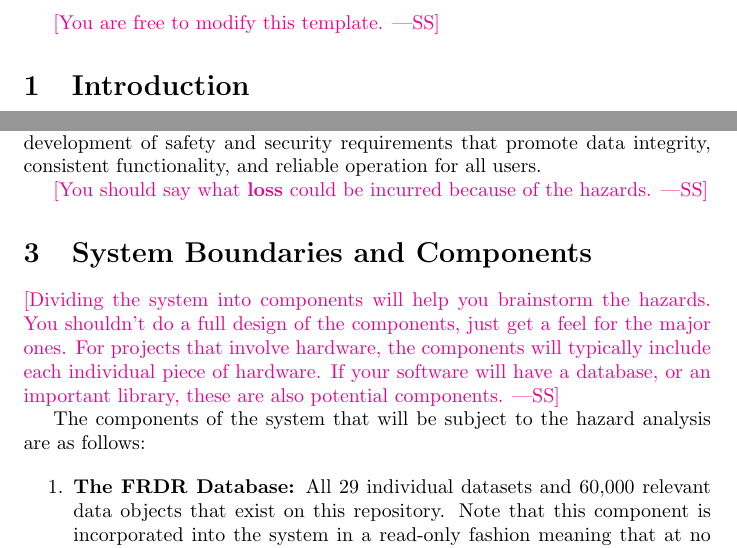
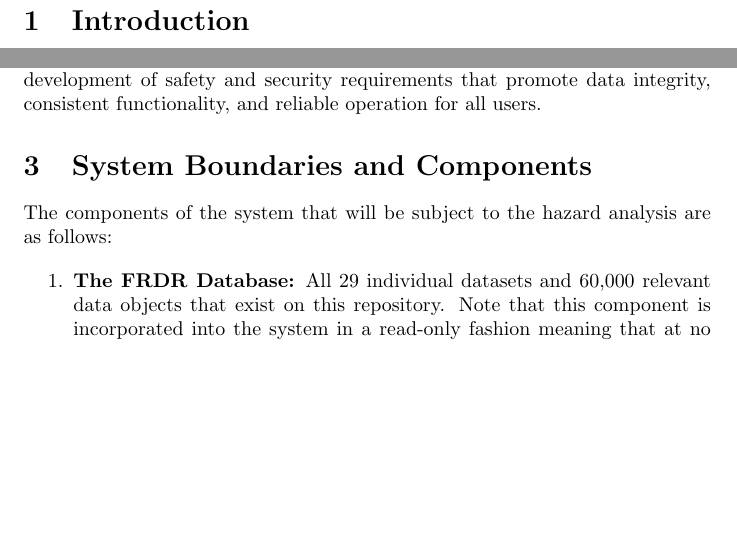
Before and after one commit to NathanPerry11/OCD-Rat-Infrastructure, a LaTeX document (docs/HazardAnalysis/HazardAnalysis.tex): two parts of page 4 of 15 before the commit and two parts of page 4 of 14 after it, joined at a grey line, cut at the place of the change, the shorter picture padded with empty space. Compiled offline with pdfLaTeX.

Commit message:
Removed WSS

```diff
--- a/docs/HazardAnalysis/HazardAnalysis.tex
+++ b/docs/HazardAnalysis/HazardAnalysis.tex
@@ -58,8 +58,6 @@ Date2 & Name(s) & Description of changes\\
 
 \pagenumbering{arabic}
 
-\wss{You are free to modify this template.}
-
 \section{Introduction}
 
 Hazard analysis is an important part of this project because it identifies potential risks and outlines how to mitigate and plan for errors that could occur during the development and operating. Conducting this analysis helps ensure that safety, reliability, and stability are addressed early in the design process.
@@ -72,15 +70,7 @@ The scope of this analysis includes all major software components of the system,
 
 The primary purpose of conducting this analysis is to identify software related hazards that could compromise the accuracy, reliability, or security of the system’s outputs. Potential losses include the generation of misleading behavioural metrics, corruption or misrepresentation of research data, or loss of data availability. By identifying these risks early, this analysis supports the development of safety and security requirements that promote data integrity, consistent functionality, and reliable operation for all users.
 
-\wss{You should say what \textbf{loss} could be incurred because of the hazards.}
-
 \section{System Boundaries and Components}
-
-\wss{Dividing the system into components will help you brainstorm the hazards.
-You shouldn't do a full design of the components, just get a feel for the major
-ones.  For projects that involve hardware, the components will typically include
-each individual piece of hardware.  If your software will have a database, or an
-important library, these are also potential components.}
 
 \par{ The components of the system that will be subject to the hazard analysis are as follows:}
 
```
Also changed, not shown: docs/HazardAnalysis/HazardAnalysis.tex (2 more changed lines).
